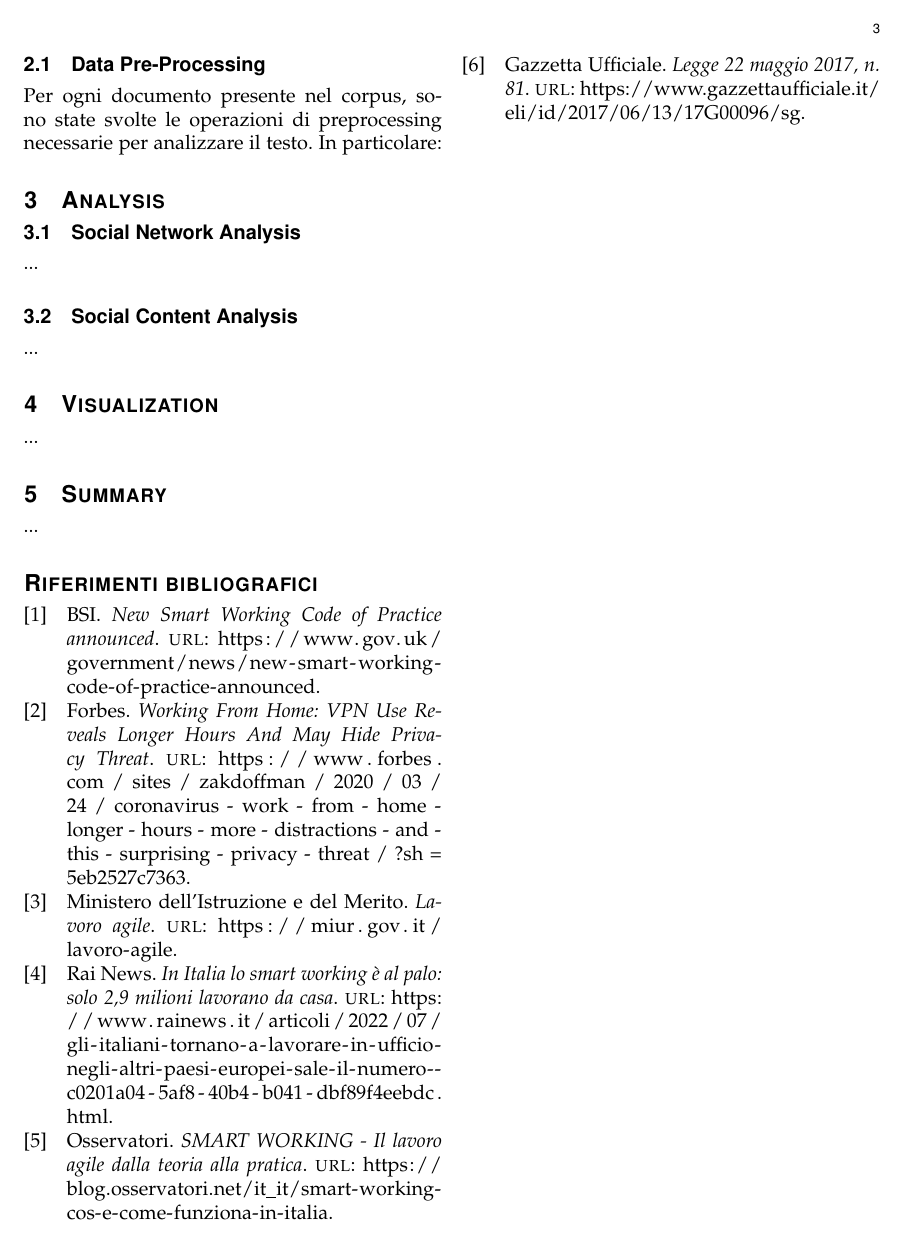
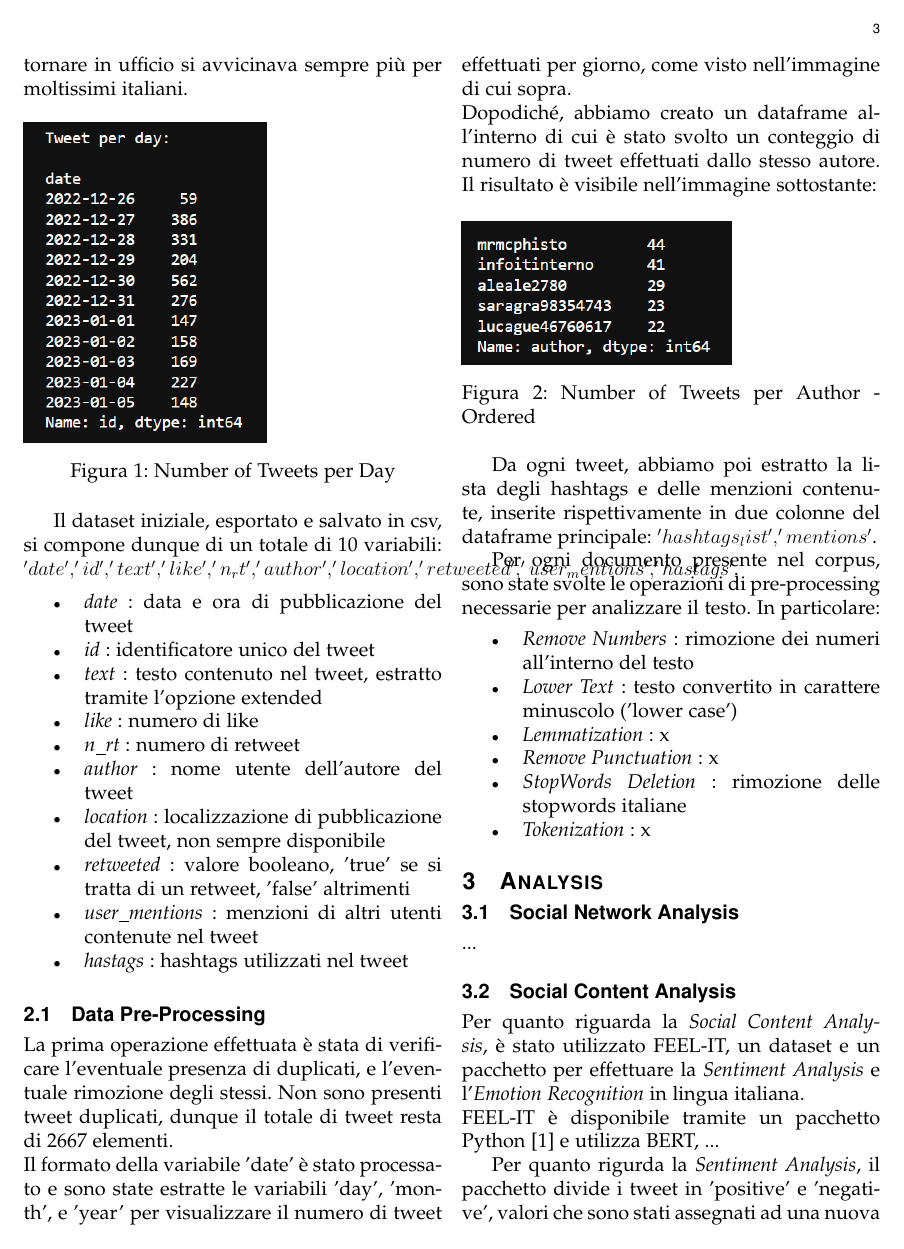
Before and after one commit to Blowdire/SocialMediaProject, a LaTeX paper (report/main.tex): page 3 of 3 before the commit and page 3 of 4 after it. Compiled offline with pdfLaTeX.

Commit message:
report upd

```diff
--- a/report/main.tex
+++ b/report/main.tex
@@ -15,6 +15,7 @@
 \usepackage{blindtext,graphicx}
 \usepackage[absolute]{textpos}
 \usepackage[italian]{babel}
+\usepackage{float}
 
 \addbibresource{ref.bib} %Import the bibliography file
 
@@ -65 +66,2 @@ I dati sono stati scaricati utilizzando un jupyter notebook e la libreria Tweepy
 Siccome il tema è dibattuto e rigurda in particolare modo l'Italia, abbiamo scelto di svolgere lo studio su tweet in lingua italiana, scaricando dunque solamente i tweet nella lingua selezionata.\\
+L'API permette di scaricare tweet con alcune limitazioni relative al numero di giorni e alle richieste di download consecutive. Il periodo d'interesse va dal 26 dicembre 2022 al giorno 5 gennaio 2023. Il periodo considera dunque anche giorni iniziali in cui alcune voci in merito iniziavano ad emergere e un periodo successivo dopo l'annuncio ufficiale. Come possiamo osservare dalla seguente distribuzione, il giorno con il maggior numero di tweet pubblicati è il giorno 30/12/2022, penultimo giorno di lavoro agile concesso anche ai genitori di figli U14 e giorno in cui l'opzione - obbligatoria - di tornare in ufficio si avvicinava sempre più per moltissimi italiani.
@@ -67,19 +68,62 @@ L'API permette di scaricare tweet con alcune limitazioni relative al numero di g
 
-% img tweet per giorno
+\begin{figure}[H]
+  \includegraphics[scale=1]{./images/tweetxday.png}
+  \caption{Number of Tweets per Day}
+\end{figure}
 
-Il dataset iniziale, esportato e salvato in csv, si compone dunque di un totale di 12 variabili: ...
+Il dataset iniziale, esportato e salvato in csv, si compone dunque di un totale di 10 variabili: $'date', 'id', 'text', 'like', 'n_rt', 'author', 'location', 'retweeted', 'user_mentions', 'hastags'$.
+
+\begin{itemize}
+	\item \textit{date} : data e ora di pubblicazione del tweet
+	\item \textit{id} : identificatore unico del tweet
+	\item \textit{text} : testo contenuto nel tweet, estratto tramite l'opzione extended
+	\item \textit{like} : numero di like
+	\item \textit{n\_rt} : numero di retweet
+	\item \textit{author} : nome utente dell'autore del tweet
+	\item \textit{location} : localizzazione di pubblicazione del tweet, non sempre disponibile
+	\item \textit{retweeted} : valore booleano, 'true' se si tratta di un retweet, 'false' altrimenti
+	\item \textit{user\_mentions} : menzioni di altri utenti contenute nel tweet
+	\item \textit{hastags} : hashtags utilizzati nel tweet
+\end{itemize}
 
 \subsection{Data Pre-Processing}
-Per ogni documento presente nel corpus, sono state svolte le operazioni di preprocessing necessarie per analizzare il testo. In particolare:
-%Tokenization, Punctuation,Rimozione Stop-Words, Rimozione URL
+La prima operazione effettuata è stata di verificare l'eventuale presenza di duplicati, e l'eventuale rimozione degli stessi. Non sono presenti tweet duplicati, dunque il totale di tweet resta di 2667 elementi.\\
+Il formato della variabile 'date' è stato processato e sono state estratte le variabili 'day', 'month', e 'year' per visualizzare il numero di tweet effettuati per giorno, come visto nell'immagine di cui sopra.\\
+Dopodiché, abbiamo creato un dataframe all'interno di cui è stato svolto un conteggio di numero di tweet effettuati dallo stesso autore. Il risultato è visibile nell'immagine sottostante:
 
+\begin{figure}[H]
+  \includegraphics[scale=1]{./images/freq-authors.png}
+  \caption{Number of Tweets per Author - Ordered}
+\end{figure}
+
+Da ogni tweet, abbiamo poi estratto la lista degli hashtags e delle menzioni contenute, inserite rispettivamente in due colonne del dataframe principale: $'hashtags_list', 'mentions'$.
+
+Per ogni documento presente nel corpus, sono state svolte le operazioni di pre-processing necessarie per analizzare il testo. In particolare:
+
+\begin{itemize}
+	\item \textit{Remove Numbers} : rimozione dei numeri all'interno del testo
+	\item \textit{Lower Text} : testo convertito in carattere minuscolo ('lower case')
+	\item \textit{Lemmatization} : x
+	\item \textit{Remove Punctuation} : x
+	\item \textit{StopWords Deletion} : rimozione delle stopwords italiane
+	\item \textit{Tokenization} : x
+\end{itemize}
 
 \section{Analysis}
 \subsection{Social Network Analysis}
 ...
 
 \subsection{Social Content Analysis}
-...
+Per quanto riguarda la \textit{Social Content Analysis}, è stato utilizzato FEEL-IT, un dataset e un pacchetto per effettuare la \textit{Sentiment Analysis} e l'\textit{Emotion Recognition} in lingua italiana.\\
+FEEL-IT è disponibile tramite un pacchetto Python \cite{FEEL-IT} e utilizza BERT, ...
+
+%Fine-Tuning (Um)BERT(o). As standard in these recent pre-training times, we fine-tuned a BERT model with our proposed data set. BERT is one of the most popular neural architectures in Natural Language Processing. Fine-tuning BERT allows us to have a robust classification model to predict our labels. Fine-tuning is the operation that allows us to adjust the weights of the BERT model to perform our classification task.
+%There are many different BERT models for many languages (see Nozza et al., 2020, for a review and BERTLang). Here, we use UmBERTo, a very efficient Italian BERT model. In particular, we fine-tuned the UmBERTo model trained on the Common Crawl data set.
+
+%Recognizing emotions in text is fundamental to get a better sense of how people are talking about something. People can talk about a new event, but positive/negative labels might not be enough. There is a big difference between being angered by something and scared by something. This difference is why it is vital to consider sentiment and emotion in text.
+
+Per quanto rigurda la \textit{Sentiment Analysis}, il pacchetto divide i tweet in 'positive' e 'negative', valori che sono stati assegnati ad una nuova colonna, chiamata 'sentiment\_BERT'. Inoltre, a seconda del valore assegnato dal modello, sono state create altre tre variabili, 'positive', 'negative', con valore 1 in caso di valore corrispondente al sentiment (quindi 1 alla colonna 'positive' in caso di sentiment individuato positivo) e 0 altrimenti, e 'ratio', di valore 1 in caso di sentiment positivo e -1 in caso di sentiment negativo. Il dataset così composto è stato salvato in un file csv per ulteriori analisi.\\
+Il modello di \textit{Emotion Recognition} è in grado di individuare invece quattro emozioni: 'joy', 'fear', 'anger', 'sadness'. Il procedimento svolto è il medesimo per la sentiment analysis, e sono state dunque create quattro variabili, una per ogni emozione, con valore 1 in caso di tweet corrispondente alla stessa emozione, 0 altrimenti. Anche in questo caso, il dataset è stato esportato in file csv per ulteriori analisi.
 
 \section{Visualization}
 ...
```
Also changed, not shown: report/ref.bib (+6 -0 lines), figures/freq-authors.png (added), figures/tweetxday.png (added), report/images/freq-authors.png (added), report/images/tweetxday.png (added), report/main.pdf, report/main.tex (6 more changed lines), 3 other files.
